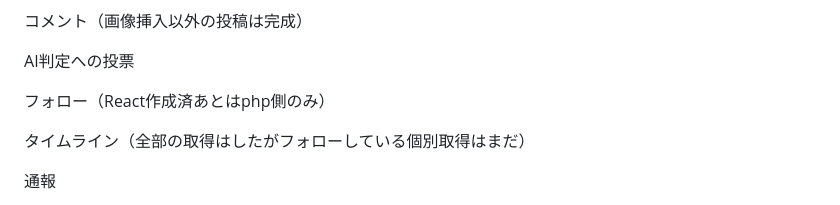
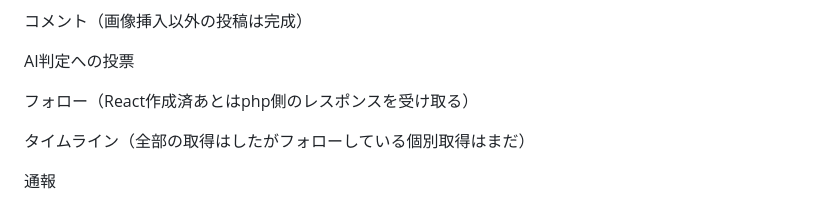
Before and after one commit to ryo369-sys/Shimaenaga-dev, a Markdown page: README.md, the part around the change. Drawn GitHub-style.

```diff
--- a/README.md
+++ b/README.md
@@ -16,7 +16,7 @@
 
 AI判定への投票
 
-フォロー（React作成済あとはphp側のみ）
+フォロー（React作成済あとはphp側のレスポンスを受け取る）
 
 タイムライン（全部の取得はしたがフォローしている個別取得はまだ）
 
```
